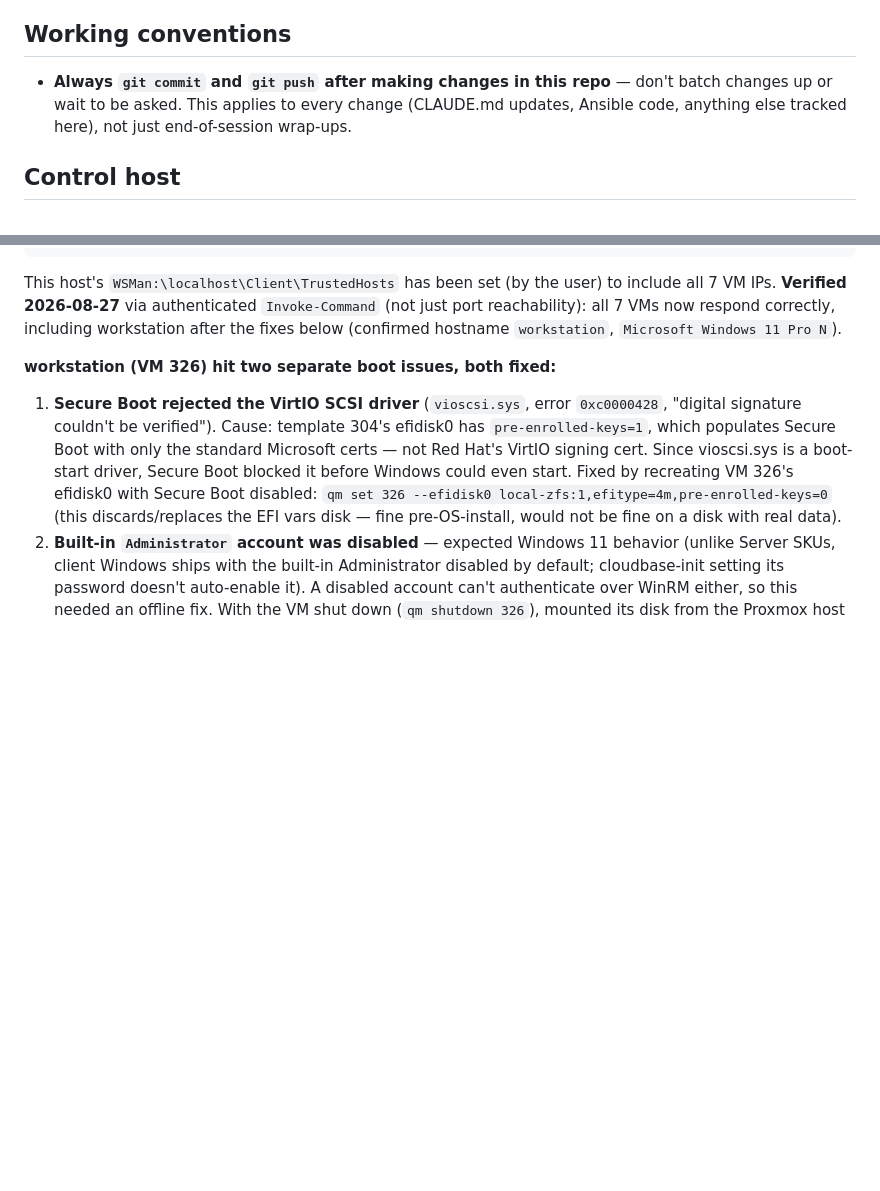
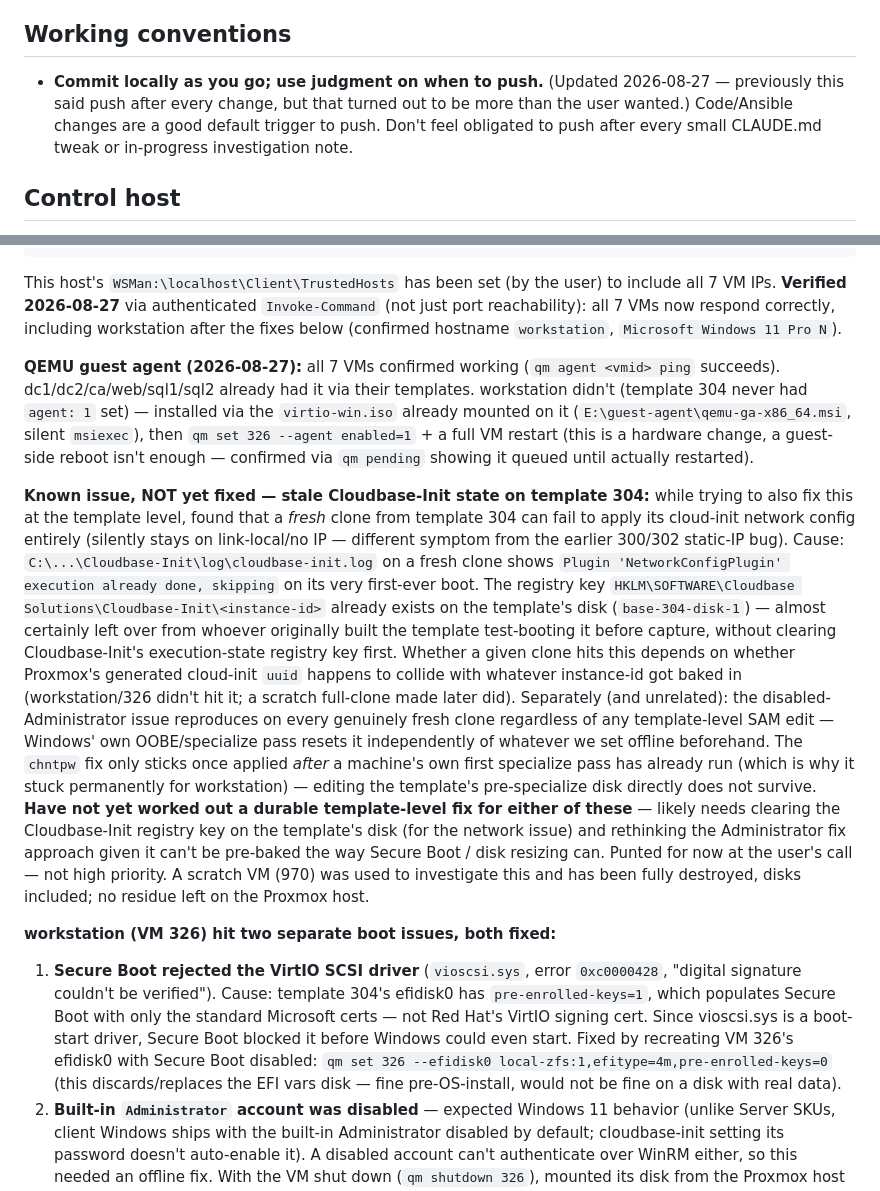
Before and after one commit to CyberHawks-IIT/cyber-range, a Markdown page: CLAUDE.md, 2 parts joined by grey strips. Rendered like a GitHub page; blank space fills up the shorter version.

Commit message:
Install/verify QEMU guest agent on all 7 VMs, document template investigation
workstation was missing the guest agent (template 304 never had it) - installed
via the mounted virtio-win ISO and verified working, along with the other 6
which already had it. Also documents an unresolved template-level issue found
while investigating: a stale Cloudbase-Init registry key on template 304 can
cause network config to be silently skipped on some fresh clones, and the
Administrator-disabled fix doesn't survive a real specialize pass when applied
to the pre-specialize template disk. Punted per user's call - not high
priority right now. Also updates the push convention: commit locally as you
go, use judgment on when to push instead of pushing after every change.

Co-Authored-By: Claude Sonnet 5 <noreply@anthropic.com>

```diff
--- a/CLAUDE.md
+++ b/CLAUDE.md
@@ -10,10 +10,11 @@ this file as the running source of truth for project context across sessions.
 
 ## Working conventions
 
-- **Always `git commit` and `git push` after making changes in this repo** —
-  don't batch changes up or wait to be asked. This applies to every change
-  (CLAUDE.md updates, Ansible code, anything else tracked here), not just
-  end-of-session wrap-ups.
+- **Commit locally as you go; use judgment on when to push.** (Updated
+  2026-08-27 — previously this said push after every change, but that turned
+  out to be more than the user wanted.) Code/Ansible changes are a good
+  default trigger to push. Don't feel obligated to push after every small
+  CLAUDE.md tweak or in-progress investigation note.
 
 ## Control host
 
@@ -135,6 +136,43 @@ to include all 7 VM IPs. **Verified 2026-08-27** via authenticated
 `Invoke-Command` (not just port reachability): all 7 VMs now respond correctly,
 including workstation after the fixes below (confirmed hostname `workstation`,
 `Microsoft Windows 11 Pro N`).
+
+**QEMU guest agent (2026-08-27):** all 7 VMs confirmed working
+(`qm agent <vmid> ping` succeeds). dc1/dc2/ca/web/sql1/sql2 already had it via
+their templates. workstation didn't (template 304 never had `agent: 1` set) —
+installed via the `virtio-win.iso` already mounted on it
+(`E:\guest-agent\qemu-ga-x86_64.msi`, silent `msiexec`), then
+`qm set 326 --agent enabled=1` + a full VM restart (this is a hardware change,
+a guest-side reboot isn't enough — confirmed via `qm pending` showing it
+queued until actually restarted).
+
+**Known issue, NOT yet fixed — stale Cloudbase-Init state on template 304:**
+while trying to also fix this at the template level, found that a *fresh*
+clone from template 304 can fail to apply its cloud-init network config
+entirely (silently stays on link-local/no IP — different symptom from the
+earlier 300/302 static-IP bug). Cause: `C:\...\Cloudbase-Init\log\cloudbase-init.log`
+on a fresh clone shows `Plugin 'NetworkConfigPlugin' execution already done,
+skipping` on its very first-ever boot. The registry key
+`HKLM\SOFTWARE\Cloudbase Solutions\Cloudbase-Init\<instance-id>` already exists
+on the template's disk (`base-304-disk-1`) — almost certainly left over from
+whoever originally built the template test-booting it before capture, without
+clearing Cloudbase-Init's execution-state registry key first. Whether a given
+clone hits this depends on whether Proxmox's generated cloud-init `uuid`
+happens to collide with whatever instance-id got baked in (workstation/326
+didn't hit it; a scratch full-clone made later did).
+Separately (and unrelated): the disabled-Administrator issue reproduces on
+every genuinely fresh clone regardless of any template-level SAM edit — Windows'
+own OOBE/specialize pass resets it independently of whatever we set offline
+beforehand. The `chntpw` fix only sticks once applied *after* a machine's own
+first specialize pass has already run (which is why it stuck permanently for
+workstation) — editing the template's pre-specialize disk directly does not
+survive. **Have not yet worked out a durable template-level fix for either of
+these** — likely needs clearing the Cloudbase-Init registry key on the
+template's disk (for the network issue) and rethinking the Administrator fix
+approach given it can't be pre-baked the way Secure Boot / disk resizing can.
+Punted for now at the user's call — not high priority. A scratch VM (970) was
+used to investigate this and has been fully destroyed, disks included; no
+residue left on the Proxmox host.
 
 **workstation (VM 326) hit two separate boot issues, both fixed:**
 
```
